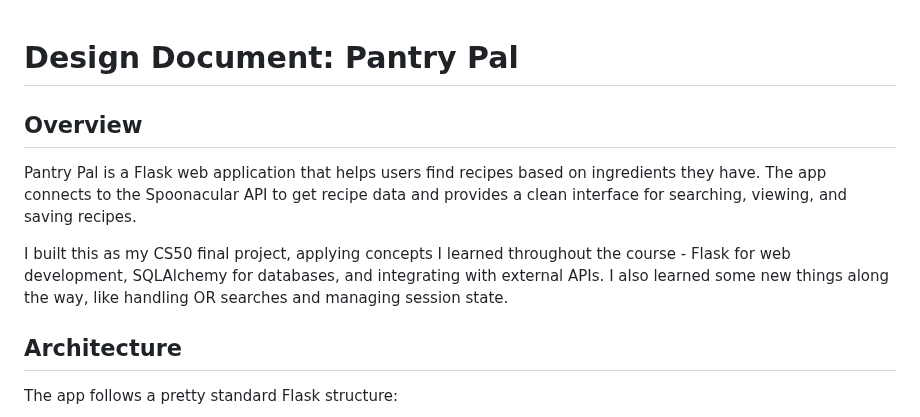
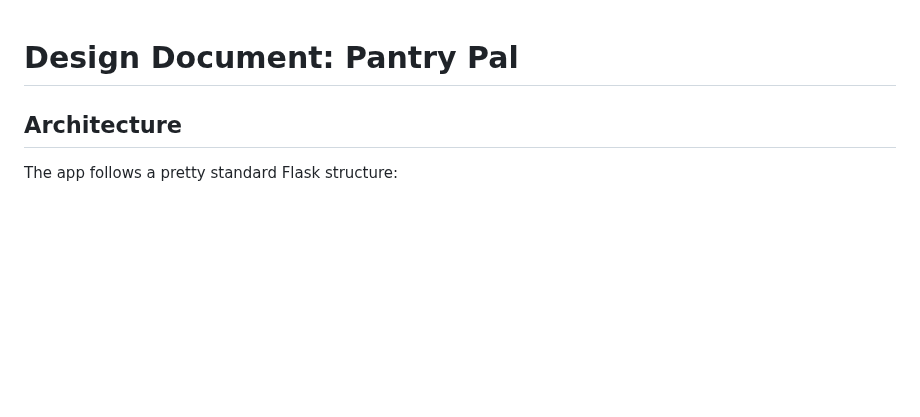
Before and after one commit to hannahxsong/PantryPal, a Markdown page: DESIGN.md, the part around the change. Rendered like a GitHub page; blank space fills up the shorter version.

```diff
--- a/DESIGN.md
+++ b/DESIGN.md
@@ -1,10 +1,4 @@
 # Design Document: Pantry Pal
-
-## Overview
-
-Pantry Pal is a Flask web application that helps users find recipes based on ingredients they have. The app connects to the Spoonacular API to get recipe data and provides a clean interface for searching, viewing, and saving recipes.
-
-I built this as my CS50 final project, applying concepts I learned throughout the course - Flask for web development, SQLAlchemy for databases, and integrating with external APIs. I also learned some new things along the way, like handling OR searches and managing session state.
 
 ## Architecture
 
```
